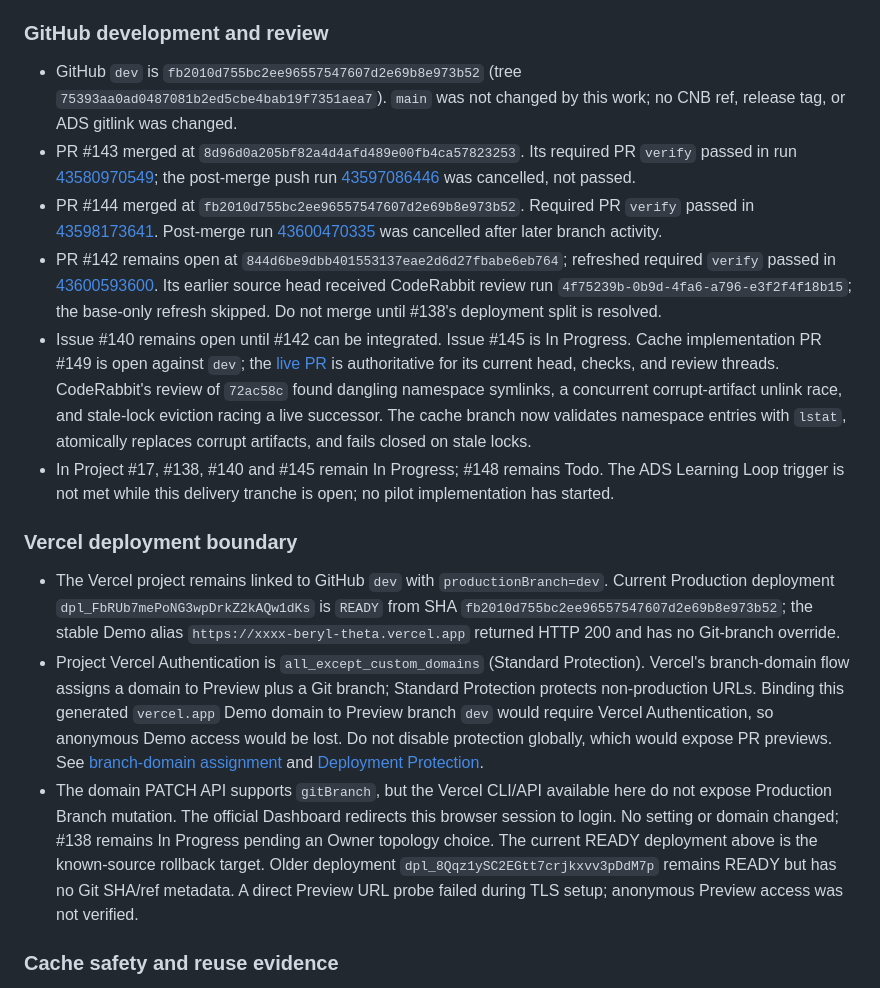
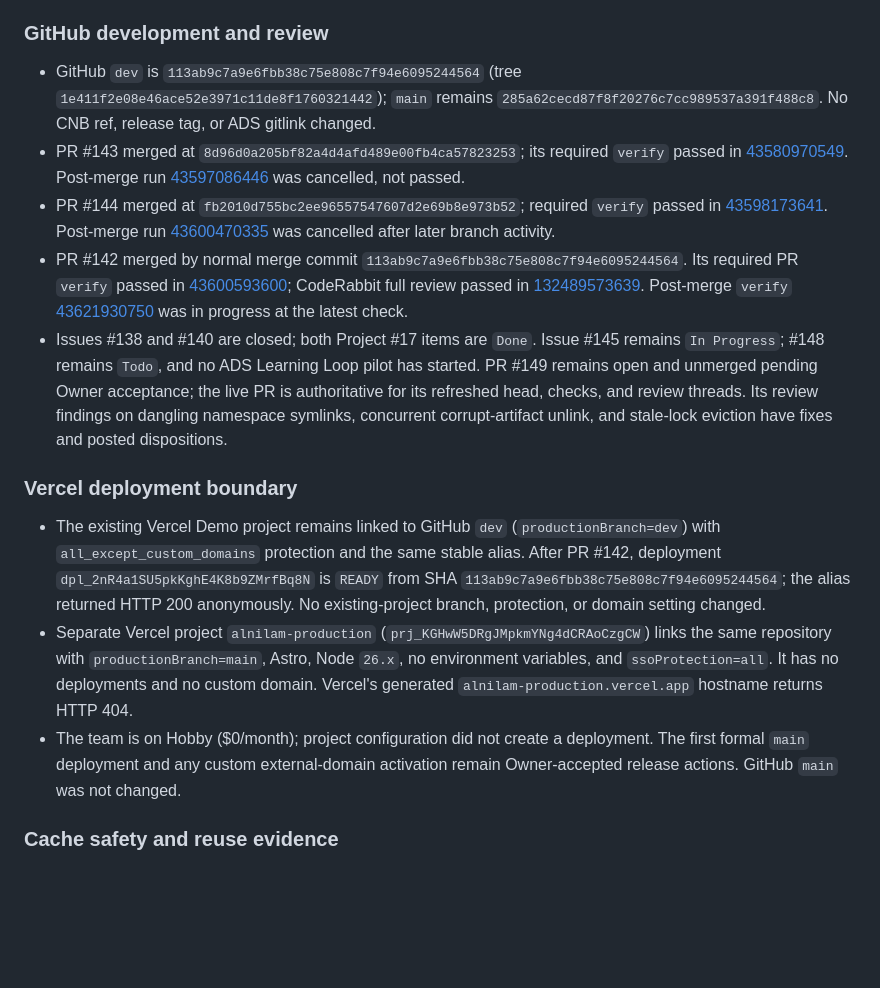
Before and after one commit to Skyline-Gazer/ALNILAM, a Markdown page: docs/HANDOFF.md, the part around the change. Rendered like a GitHub page; blank space fills up the shorter version.

Commit message:
docs(handoff): record deployment topology verification

```diff
--- a/docs/HANDOFF.md
+++ b/docs/HANDOFF.md
@@ -7,18 +7,17 @@ This is the latest verified state. Earlier entries remain historical; the
 
 ### GitHub development and review
 
-- GitHub `dev` is `fb2010d755bc2ee96557547607d2e69b8e973b52` (tree `75393aa0ad0487081b2ed5cbe4bab19f7351aea7`). `main` was not changed by this work; no CNB ref, release tag, or ADS gitlink was changed.
-- PR #143 merged at `8d96d0a205bf82a4d4afd489e00fb4ca57823253`. Its required PR `verify` passed in run [43580970549](https://github.com/Skyline-Gazer/ALNILAM/actions/runs/43580970549); the post-merge push run [43597086446](https://github.com/Skyline-Gazer/ALNILAM/actions/runs/43597086446) was cancelled, not passed.
-- PR #144 merged at `fb2010d755bc2ee96557547607d2e69b8e973b52`. Required PR `verify` passed in [43598173641](https://github.com/Skyline-Gazer/ALNILAM/actions/runs/43598173641). Post-merge run [43600470335](https://github.com/Skyline-Gazer/ALNILAM/actions/runs/43600470335) was cancelled after later branch activity.
-- PR #142 remains open at `844d6be9dbb401553137eae2d6d27fbabe6eb764`; refreshed required `verify` passed in [43600593600](https://github.com/Skyline-Gazer/ALNILAM/actions/runs/43600593600). Its earlier source head received CodeRabbit review run `4f75239b-0b9d-4fa6-a796-e3f2f4f18b15`; the base-only refresh skipped. Do not merge until #138's deployment split is resolved.
-- Issue #140 remains open until #142 can be integrated. Issue #145 is In Progress. Cache implementation PR #149 is open against `dev`; the [live PR](https://github.com/Skyline-Gazer/ALNILAM/pull/149) is authoritative for its current head, checks, and review threads. CodeRabbit's review of `72ac58c` found dangling namespace symlinks, a concurrent corrupt-artifact unlink race, and stale-lock eviction racing a live successor. The cache branch now validates namespace entries with `lstat`, atomically replaces corrupt artifacts, and fails closed on stale locks.
-- In Project #17, #138, #140 and #145 remain In Progress; #148 remains Todo. The ADS Learning Loop trigger is not met while this delivery tranche is open; no pilot implementation has started.
+- GitHub `dev` is `113ab9c7a9e6fbb38c75e808c7f94e6095244564` (tree `1e411f2e08e46ace52e3971c11de8f1760321442`); `main` remains `285a62cecd87f8f20276c7cc989537a391f488c8`. No CNB ref, release tag, or ADS gitlink changed.
+- PR #143 merged at `8d96d0a205bf82a4d4afd489e00fb4ca57823253`; its required `verify` passed in [43580970549](https://github.com/Skyline-Gazer/ALNILAM/actions/runs/43580970549). Post-merge run [43597086446](https://github.com/Skyline-Gazer/ALNILAM/actions/runs/43597086446) was cancelled, not passed.
+- PR #144 merged at `fb2010d755bc2ee96557547607d2e69b8e973b52`; required `verify` passed in [43598173641](https://github.com/Skyline-Gazer/ALNILAM/actions/runs/43598173641). Post-merge run [43600470335](https://github.com/Skyline-Gazer/ALNILAM/actions/runs/43600470335) was cancelled after later branch activity.
+- PR #142 merged by normal merge commit `113ab9c7a9e6fbb38c75e808c7f94e6095244564`. Its required PR `verify` passed in [43600593600](https://github.com/Skyline-Gazer/ALNILAM/actions/runs/43600593600); CodeRabbit full review passed in [132489573639](https://github.com/Skyline-Gazer/ALNILAM/runs/132489573639). Post-merge `verify` [43621930750](https://github.com/Skyline-Gazer/ALNILAM/actions/runs/43621930750) was in progress at the latest check.
+- Issues #138 and #140 are closed; both Project #17 items are `Done`. Issue #145 remains `In Progress`; #148 remains `Todo`, and no ADS Learning Loop pilot has started. PR #149 remains open and unmerged pending Owner acceptance; the live PR is authoritative for its refreshed head, checks, and review threads. Its review findings on dangling namespace symlinks, concurrent corrupt-artifact unlink, and stale-lock eviction have fixes and posted dispositions.
 
 ### Vercel deployment boundary
 
-- The Vercel project remains linked to GitHub `dev` with `productionBranch=dev`. Current Production deployment `dpl_FbRUb7mePoNG3wpDrkZ2kAQw1dKs` is `READY` from SHA `fb2010d755bc2ee96557547607d2e69b8e973b52`; the stable Demo alias `https://xxxx-beryl-theta.vercel.app` returned HTTP 200 and has no Git-branch override.
-- Project Vercel Authentication is `all_except_custom_domains` (Standard Protection). Vercel's branch-domain flow assigns a domain to Preview plus a Git branch; Standard Protection protects non-production URLs. Binding this generated `vercel.app` Demo domain to Preview branch `dev` would require Vercel Authentication, so anonymous Demo access would be lost. Do not disable protection globally, which would expose PR previews. See [branch-domain assignment](https://vercel.com/docs/domains/working-with-domains/assign-domain-to-a-git-branch) and [Deployment Protection](https://vercel.com/docs/deployment-protection).
-- The domain PATCH API supports `gitBranch`, but the Vercel CLI/API available here do not expose Production Branch mutation. The official Dashboard redirects this browser session to login. No setting or domain changed; #138 remains In Progress pending an Owner topology choice. The current READY deployment above is the known-source rollback target. Older deployment `dpl_8Qqz1ySC2EGtt7crjkxvv3pDdM7p` remains READY but has no Git SHA/ref metadata. A direct Preview URL probe failed during TLS setup; anonymous Preview access was not verified.
+- The existing Vercel Demo project remains linked to GitHub `dev` (`productionBranch=dev`) with `all_except_custom_domains` protection and the same stable alias. After PR #142, deployment `dpl_2nR4a1SU5pkKghE4K8b9ZMrfBq8N` is `READY` from SHA `113ab9c7a9e6fbb38c75e808c7f94e6095244564`; the alias returned HTTP 200 anonymously. No existing-project branch, protection, or domain setting changed.
+- Separate Vercel project `alnilam-production` (`prj_KGHwW5DRgJMpkmYNg4dCRAoCzgCW`) links the same repository with `productionBranch=main`, Astro, Node `26.x`, no environment variables, and `ssoProtection=all`. It has no deployments and no custom domain. Vercel's generated `alnilam-production.vercel.app` hostname returns HTTP 404.
+- The team is on Hobby ($0/month); project configuration did not create a deployment. The first formal `main` deployment and any custom external-domain activation remain Owner-accepted release actions. GitHub `main` was not changed.
 
 ### Cache safety and reuse evidence
 
```
Also changed, not shown: docs/ROADMAP.md (+1 -1 lines).
